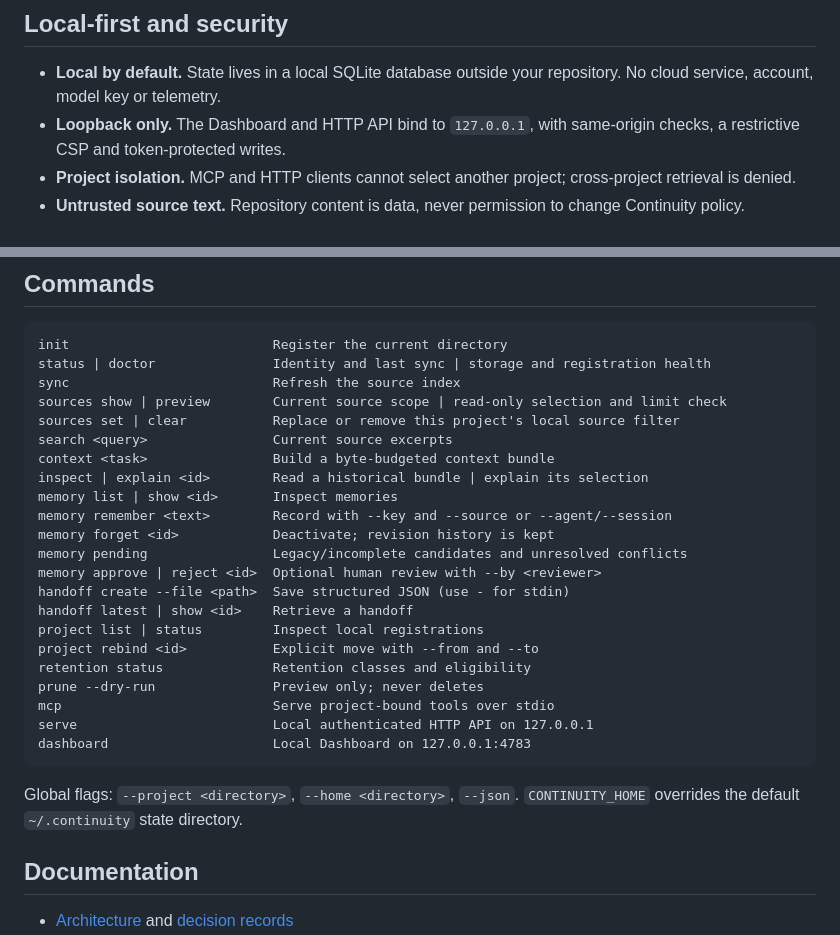
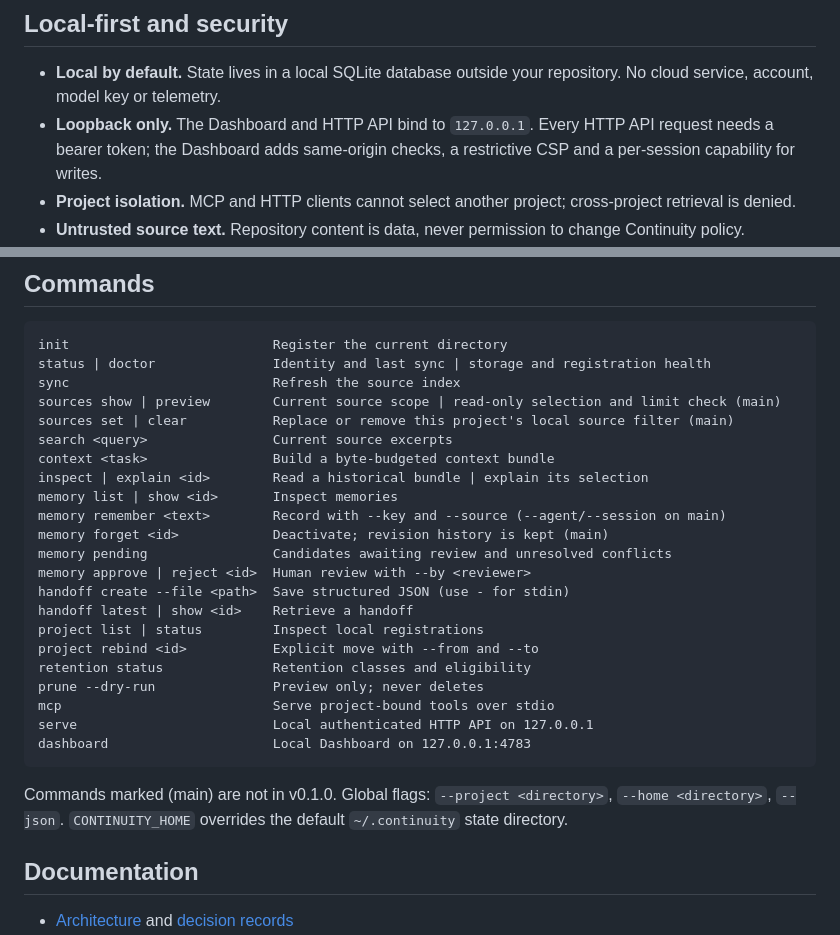
Before and after one commit to cubiix3/continuity, a Markdown page: README.md, 2 parts joined by grey strips. Rendered like a GitHub page.

Commit message:
docs: address independent review of branding presentation
Mark CLI commands that exist only on main, describe HTTP API and Dashboard
write protection precisely, document the actual mark palettes, and retake the
README screenshot at a neutral demo path.

Co-Authored-By: Claude Opus 5.5 <noreply@anthropic.com>
Claude-Session: https://claude.ai/code/session_01TmFMABDotq7uwM3cepD6qJ

````diff
--- a/README.md
+++ b/README.md
@@ -159,8 +159,9 @@ to explicit memory actions and workspace sync. See [Dashboard operation and secu
 
 - **Local by default.** State lives in a local SQLite database outside your
   repository. No cloud service, account, model key or telemetry.
-- **Loopback only.** The Dashboard and HTTP API bind to `127.0.0.1`, with
-  same-origin checks, a restrictive CSP and token-protected writes.
+- **Loopback only.** The Dashboard and HTTP API bind to `127.0.0.1`. Every HTTP API
+  request needs a bearer token; the Dashboard adds same-origin checks, a restrictive
+  CSP and a per-session capability for writes.
 - **Project isolation.** MCP and HTTP clients cannot select another project;
   cross-project retrieval is denied.
 - **Untrusted source text.** Repository content is data, never permission to
@@ -204,16 +205,16 @@ access. FTS5 retrieval works fully offline; semantic retrieval is optional and
 init                          Register the current directory
 status | doctor               Identity and last sync | storage and registration health
 sync                          Refresh the source index
-sources show | preview        Current source scope | read-only selection and limit check
-sources set | clear           Replace or remove this project's local source filter
+sources show | preview        Current source scope | read-only selection and limit check (main)
+sources set | clear           Replace or remove this project's local source filter (main)
 search <query>                Current source excerpts
 context <task>                Build a byte-budgeted context bundle
 inspect | explain <id>        Read a historical bundle | explain its selection
 memory list | show <id>       Inspect memories
-memory remember <text>        Record with --key and --source or --agent/--session
-memory forget <id>            Deactivate; revision history is kept
-memory pending                Legacy/incomplete candidates and unresolved conflicts
-memory approve | reject <id>  Optional human review with --by <reviewer>
+memory remember <text>        Record with --key and --source (--agent/--session on main)
+memory forget <id>            Deactivate; revision history is kept (main)
+memory pending                Candidates awaiting review and unresolved conflicts
+memory approve | reject <id>  Human review with --by <reviewer>
 handoff create --file <path>  Save structured JSON (use - for stdin)
 handoff latest | show <id>    Retrieve a handoff
 project list | status         Inspect local registrations
@@ -225,7 +226,7 @@ serve                         Local authenticated HTTP API on 127.0.0.1
 dashboard                     Local Dashboard on 127.0.0.1:4783
 ```
 
-Global flags: `--project <directory>`, `--home <directory>`, `--json`.
+Commands marked (main) are not in v0.1.0. Global flags: `--project <directory>`, `--home <directory>`, `--json`.
 `CONTINUITY_HOME` overrides the default `~/.continuity` state directory.
 
 ## Documentation
````
Also changed, not shown: docs/branding/README.md (+5 -3 lines), docs/screenshots/dashboard.png.
